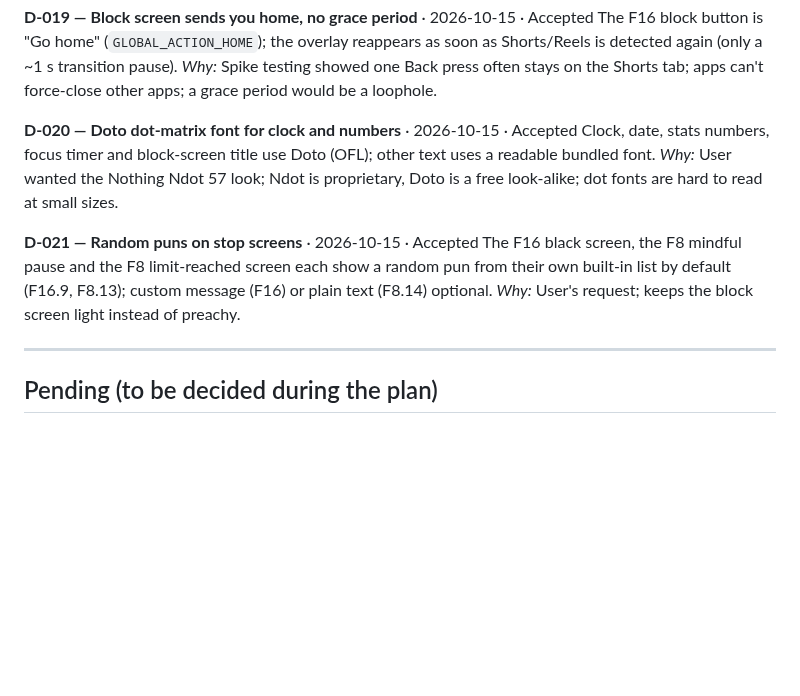
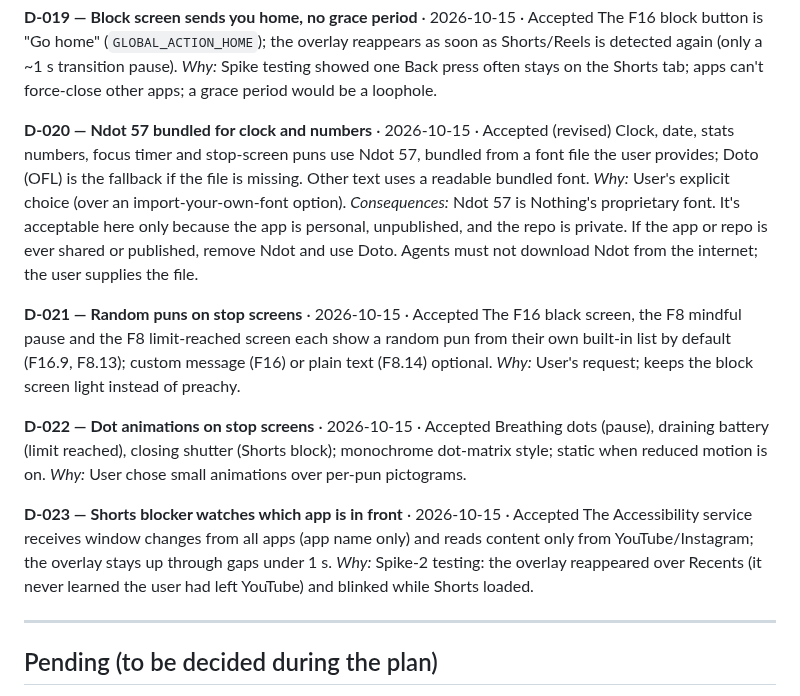
Before and after one commit to iamabhinav-dev/ZeroOS, a Markdown page: docs/DECISIONS.md, the part around the change. GitHub-like rendering; blank space fills up the shorter version.

Commit message:
docs: bundle Ndot 57, add dot animations, fix blocker rules
- F6.3/D-020: Ndot 57 (user-provided file) for clock and numbers,
  Doto fallback; private personal use only
- F8.15, F16.17/D-022: breathing dots, draining battery, shutter
- F16.5, F16.18/D-023: foreground-app check and no blinking, from
  spike-2 phone testing

Co-Authored-By: Claude Opus 5.5 <noreply@anthropic.com>

```diff
--- a/docs/DECISIONS.md
+++ b/docs/DECISIONS.md
@@ -85,13 +85,22 @@ From v1.1 (when the manifest declares a notification listener and an Accessibili
 The F16 block button is "Go home" (`GLOBAL_ACTION_HOME`); the overlay reappears as soon as Shorts/Reels is detected again (only a ~1 s transition pause).
 *Why:* Spike testing showed one Back press often stays on the Shorts tab; apps can't force-close other apps; a grace period would be a loophole.
 
-**D-020 — Doto dot-matrix font for clock and numbers** · 2026-10-15 · Accepted
-Clock, date, stats numbers, focus timer and block-screen title use Doto (OFL); other text uses a readable bundled font.
-*Why:* User wanted the Nothing Ndot 57 look; Ndot is proprietary, Doto is a free look-alike; dot fonts are hard to read at small sizes.
+**D-020 — Ndot 57 bundled for clock and numbers** · 2026-10-15 · Accepted (revised)
+Clock, date, stats numbers, focus timer and stop-screen puns use Ndot 57, bundled from a font file the user provides; Doto (OFL) is the fallback if the file is missing. Other text uses a readable bundled font.
+*Why:* User's explicit choice (over an import-your-own-font option).
+*Consequences:* Ndot 57 is Nothing's proprietary font. It's acceptable here only because the app is personal, unpublished, and the repo is private. If the app or repo is ever shared or published, remove Ndot and use Doto. Agents must not download Ndot from the internet; the user supplies the file.
 
 **D-021 — Random puns on stop screens** · 2026-10-15 · Accepted
 The F16 black screen, the F8 mindful pause and the F8 limit-reached screen each show a random pun from their own built-in list by default (F16.9, F8.13); custom message (F16) or plain text (F8.14) optional.
 *Why:* User's request; keeps the block screen light instead of preachy.
+
+**D-022 — Dot animations on stop screens** · 2026-10-15 · Accepted
+Breathing dots (pause), draining battery (limit reached), closing shutter (Shorts block); monochrome dot-matrix style; static when reduced motion is on.
+*Why:* User chose small animations over per-pun pictograms.
+
+**D-023 — Shorts blocker watches which app is in front** · 2026-10-15 · Accepted
+The Accessibility service receives window changes from all apps (app name only) and reads content only from YouTube/Instagram; the overlay stays up through gaps under 1 s.
+*Why:* Spike-2 testing: the overlay reappeared over Recents (it never learned the user had left YouTube) and blinked while Shorts loaded.
 
 ---
 
```
Also changed, not shown: REQUIREMENTS.md (+5 -2 lines).
